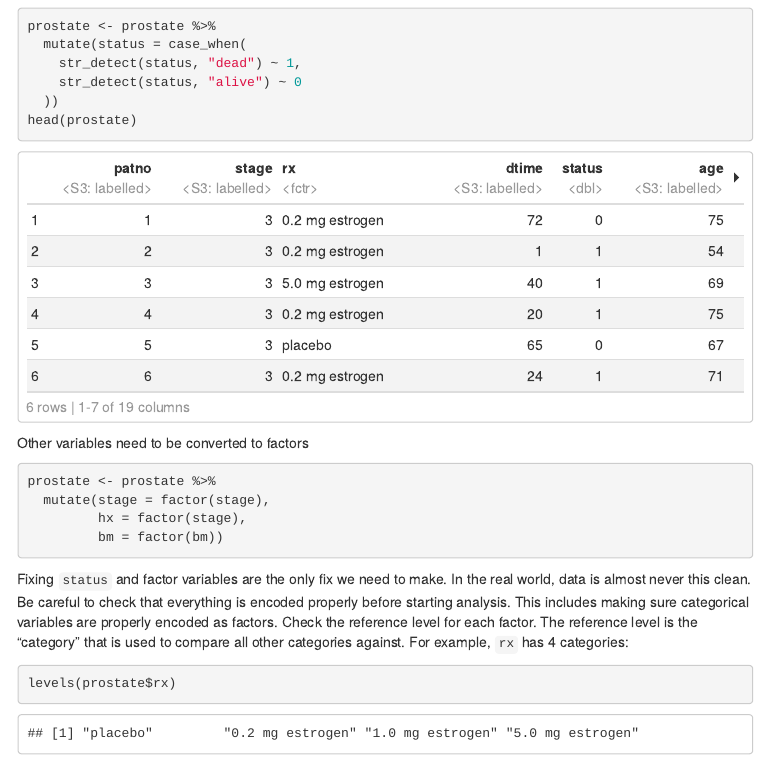
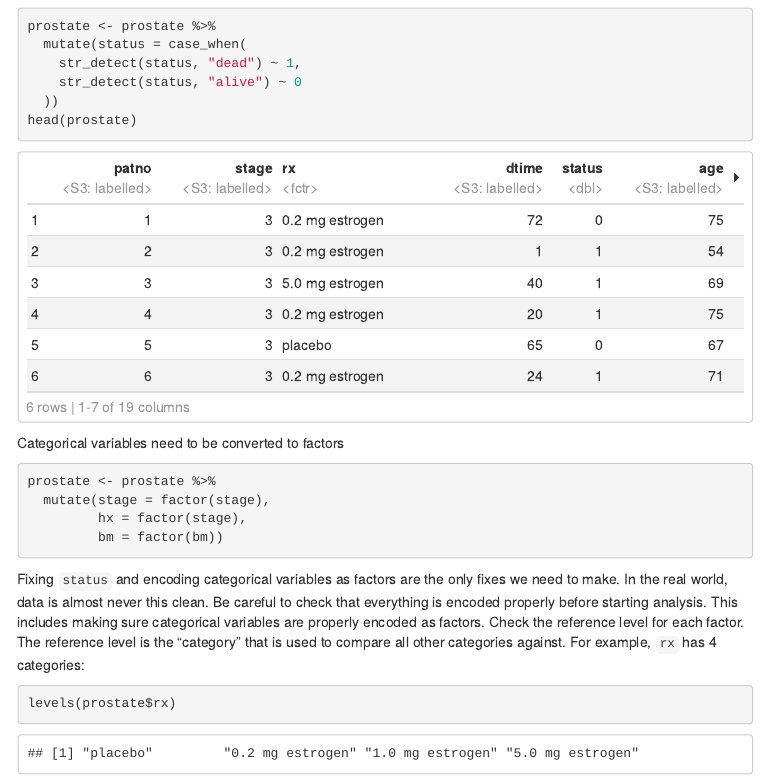
Before and after one commit to tjbencomo/survival-talk-pntlab, an R Markdown document (tutorial.Rmd): the page in a window 1100 px wide, from 2920 px down. The pictures show the output file tutorial.html that the author committed with the source, opened offline; menus at the side of the page are left out.

Commit message:
Found grammatical errors

````diff
--- a/tutorial.Rmd
+++ b/tutorial.Rmd
@@ -118,7 +118,7 @@ prostate <- prostate %>%
 head(prostate)
 ```
 
-Other variables need to be converted to factors
+Categorical variables need to be converted to factors
 
 ```{r}
 prostate <- prostate %>%
@@ -128,7 +128,8 @@ prostate <- prostate %>%
 ```
 
 
-Fixing `status` and factor variables are the only fix we need to make. In the real
+Fixing `status` and encoding categorical variables as factors
+are the only fixes we need to make. In the real
 world, data is almost never this clean. Be careful to check that everything
 is encoded properly before starting analysis. This includes making
 sure categorical variables are properly encoded as factors.
````
Also changed, not shown: tutorial.html.
